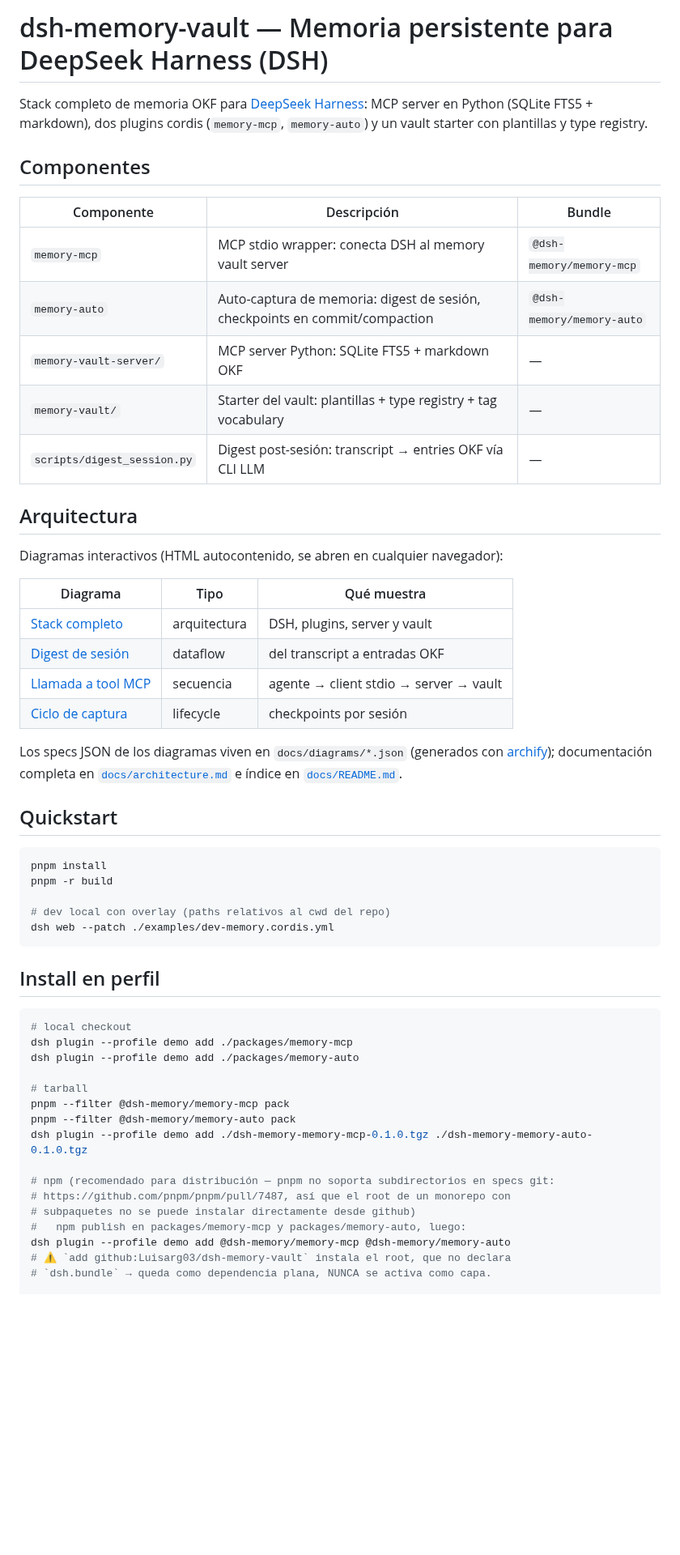
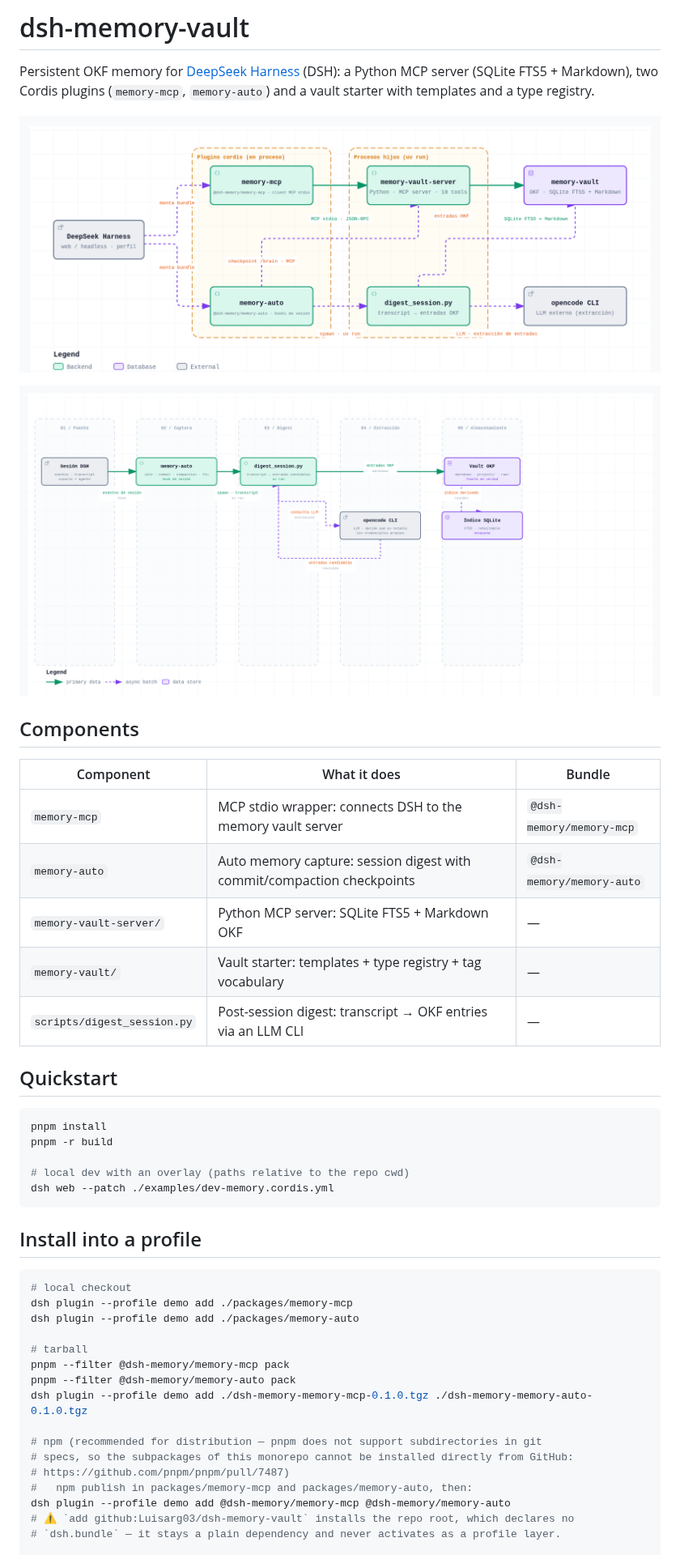
Before and after one commit to Luisarg03/dsh-memory-vault, a Markdown page: README.md, the part around one of its changes. Shown at 81% size. Rendered like a GitHub page; pictures changed too: docs/diagrams/session-digest.png (added), docs/diagrams/stack.png (added); blank space fills up the shorter version.

````diff
--- a/README.md
+++ b/README.md
@@ -1,34 +1,22 @@
-# dsh-memory-vault — Memoria persistente para DeepSeek Harness (DSH)
+# dsh-memory-vault
 
-Stack completo de memoria OKF para [DeepSeek Harness](https://deepseek-harness.github.io/deepseek-harness/):
-MCP server en Python (SQLite FTS5 + markdown), dos plugins cordis (`memory-mcp`, `memory-auto`)
-y un vault starter con plantillas y type registry.
+Persistent OKF memory for [DeepSeek Harness](https://deepseek-harness.github.io/deepseek-harness/) (DSH):
+a Python MCP server (SQLite FTS5 + Markdown), two Cordis plugins (`memory-mcp`, `memory-auto`)
+and a vault starter with templates and a type registry.
 
-## Componentes
+![Stack architecture](docs/diagrams/stack.png)
 
-| Componente | Descripción | Bundle |
+![Session digest pipeline](docs/diagrams/session-digest.png)
+
+## Components
+
+| Component | What it does | Bundle |
 |---|---|---|
-| `memory-mcp` | MCP stdio wrapper: conecta DSH al memory vault server | `@dsh-memory/memory-mcp` |
-| `memory-auto` | Auto-captura de memoria: digest de sesión, checkpoints en commit/compaction | `@dsh-memory/memory-auto` |
-| `memory-vault-server/` | MCP server Python: SQLite FTS5 + markdown OKF | — |
-| `memory-vault/` | Starter del vault: plantillas + type registry + tag vocabulary | — |
-| `scripts/digest_session.py` | Digest post-sesión: transcript → entries OKF vía CLI LLM | — |
-
-## Arquitectura
-
-Diagramas interactivos (HTML autocontenido, se abren en cualquier navegador):
-
-| Diagrama | Tipo | Qué muestra |
-|---|---|---|
-| [Stack completo](docs/diagrams/stack.html) | arquitectura | DSH, plugins, server y vault |
-| [Digest de sesión](docs/diagrams/session-digest.html) | dataflow | del transcript a entradas OKF |
-| [Llamada a tool MCP](docs/diagrams/mcp-tool-call.html) | secuencia | agente → client stdio → server → vault |
-| [Ciclo de captura](docs/diagrams/capture-lifecycle.html) | lifecycle | checkpoints por sesión |
-
-Los specs JSON de los diagramas viven en `docs/diagrams/*.json` (generados con
-[archify](https://github.com/tt-a1i/archify)); documentación completa en
-[`docs/architecture.md`](docs/architecture.md) e índice en
-[`docs/README.md`](docs/README.md).
+| `memory-mcp` | MCP stdio wrapper: connects DSH to the memory vault server | `@dsh-memory/memory-mcp` |
+| `memory-auto` | Auto memory capture: session digest with commit/compaction checkpoints | `@dsh-memory/memory-auto` |
+| `memory-vault-server/` | Python MCP server: SQLite FTS5 + Markdown OKF | — |
+| `memory-vault/` | Vault starter: templates + type registry + tag vocabulary | — |
+| `scripts/digest_session.py` | Post-session digest: transcript → OKF entries via an LLM CLI | — |
 
 ## Quickstart
 
@@ -36,11 +24,11 @@ Los specs JSON de los diagramas viven en `docs/diagrams/*.json` (generados con
 pnpm install
 pnpm -r build
 
-# dev local con overlay (paths relativos al cwd del repo)
+# local dev with an overlay (paths relative to the repo cwd)
 dsh web --patch ./examples/dev-memory.cordis.yml
 ```
 
-## Install en perfil
+## Install into a profile
 
 ```sh
 # local checkout
@@ -52,11 +40,11 @@ pnpm --filter @dsh-memory/memory-mcp pack
 pnpm --filter @dsh-memory/memory-auto pack
 dsh plugin --profile demo add ./dsh-memory-memory-mcp-0.1.0.tgz ./dsh-memory-memory-auto-0.1.0.tgz
 
-# npm (recomendado para distribución — pnpm no soporta subdirectorios en specs git:
-# https://github.com/pnpm/pnpm/pull/7487, así que el root de un monorepo con
-# subpaquetes no se puede instalar directamente desde github)
-#   npm publish en packages/memory-mcp y packages/memory-auto, luego:
+# npm (recommended for distribution — pnpm does not support subdirectories in git
+# specs, so the subpackages of this monorepo cannot be installed directly from GitHub:
+# https://github.com/pnpm/pnpm/pull/7487)
+#   npm publish in packages/memory-mcp and packages/memory-auto, then:
 dsh plugin --profile demo add @dsh-memory/memory-mcp @dsh-memory/memory-auto
-# ⚠️ `add github:Luisarg03/dsh-memory-vault` instala el root, que no declara
-# `dsh.bundle` → queda como dependencia plana, NUNCA se activa como capa.
+# ⚠️ `add github:Luisarg03/dsh-memory-vault` installs the repo root, which declares no
+# `dsh.bundle` — it stays a plain dependency and never activates as a profile layer.
 
````
Also changed, not shown: other parts of README.md (+44 -30 lines), docs/architecture.md (+8 -4 lines), memory-vault/README.md (+21 -21 lines), docs/diagrams/capture-lifecycle.png (added), docs/diagrams/mcp-tool-call.png (added).
